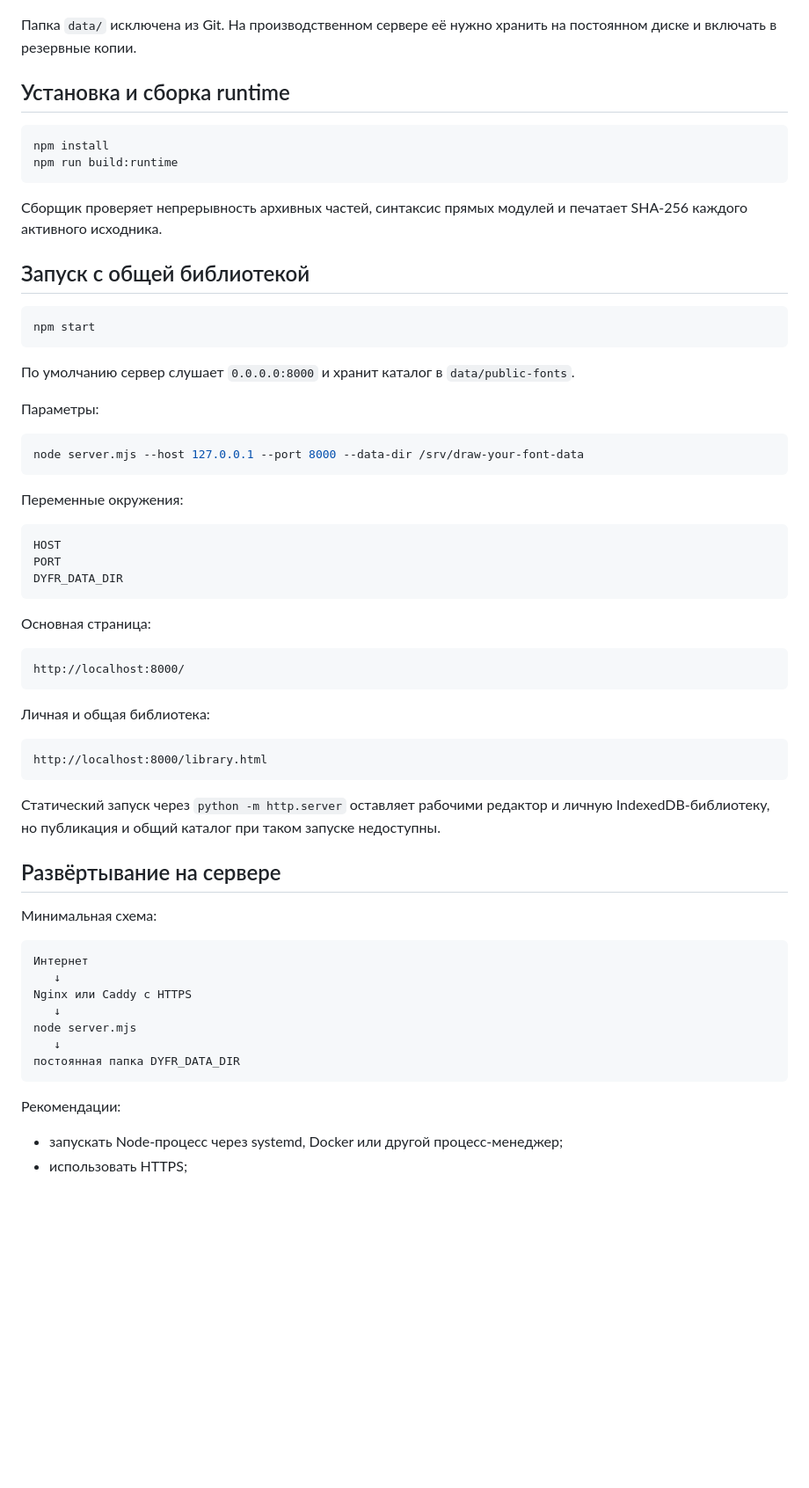
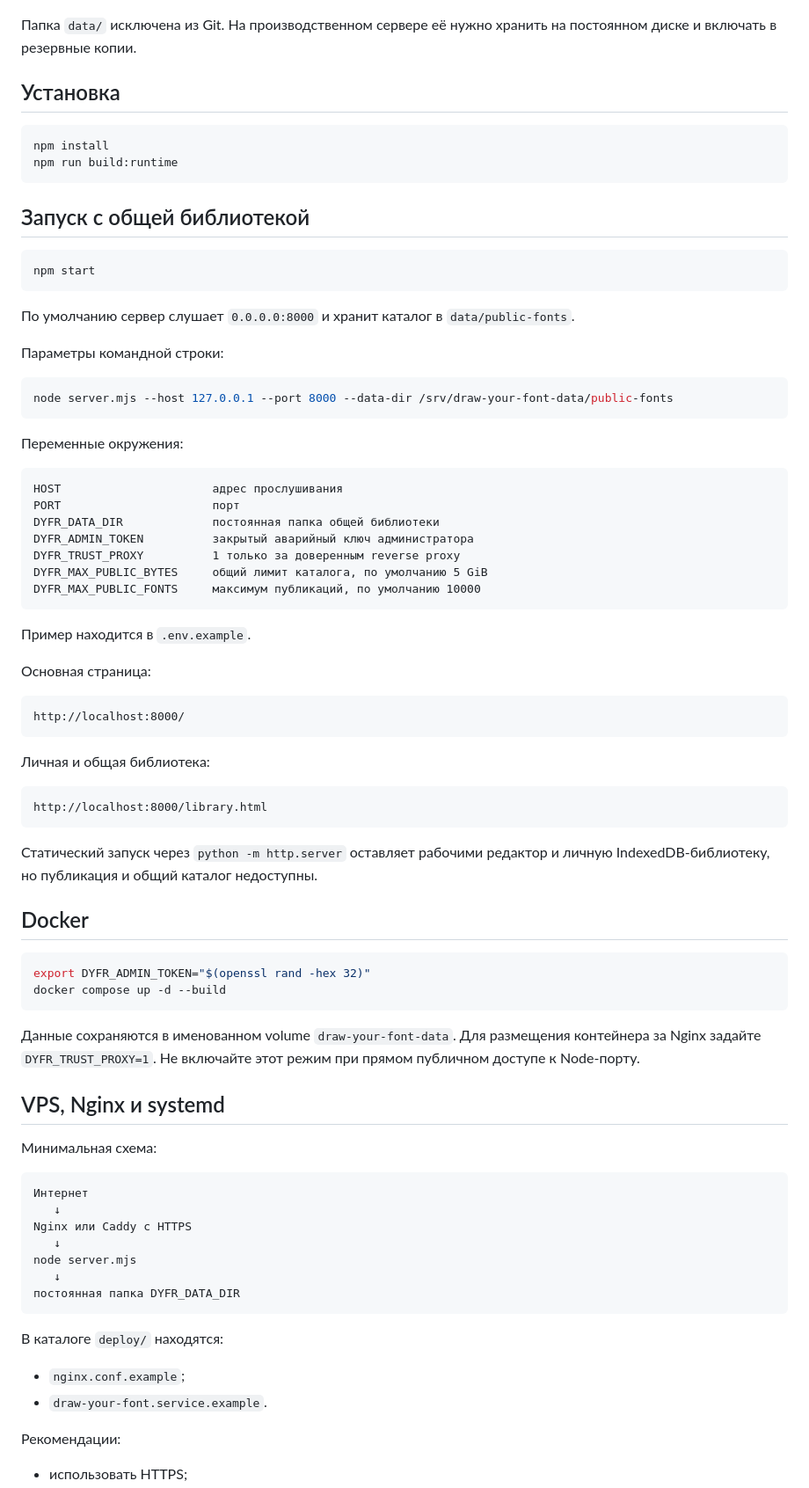
Before and after one commit to Deenfoool/draw-your-font, a Markdown page: README.md, the part around one of its changes. Shown at 88% size. Drawn GitHub-style; blank space fills up the shorter version.

Commit message:
Complete shared library deployment documentation

````diff
--- a/README.md
+++ b/README.md
@@ -79,14 +72,12 @@ data/public-fonts/<publication-id>/
 
 Папка `data/` исключена из Git. На производственном сервере её нужно хранить на постоянном диске и включать в резервные копии.
 
-## Установка и сборка runtime
+## Установка
 
 ```bash
 npm install
 npm run build:runtime
 ```
-
-Сборщик проверяет непрерывность архивных частей, синтаксис прямых модулей и печатает SHA-256 каждого активного исходника.
 
 ## Запуск с общей библиотекой
 
@@ -96,19 +87,25 @@ npm start
 
 По умолчанию сервер слушает `0.0.0.0:8000` и хранит каталог в `data/public-fonts`.
 
-Параметры:
+Параметры командной строки:
 
 ```bash
-node server.mjs --host 127.0.0.1 --port 8000 --data-dir /srv/draw-your-font-data
+node server.mjs --host 127.0.0.1 --port 8000 --data-dir /srv/draw-your-font-data/public-fonts
 ```
 
 Переменные окружения:
 
 ```text
-HOST
-PORT
-DYFR_DATA_DIR
+HOST                      адрес прослушивания
+PORT                      порт
+DYFR_DATA_DIR             постоянная папка общей библиотеки
+DYFR_ADMIN_TOKEN          закрытый аварийный ключ администратора
+DYFR_TRUST_PROXY          1 только за доверенным reverse proxy
+DYFR_MAX_PUBLIC_BYTES     общий лимит каталога, по умолчанию 5 GiB
+DYFR_MAX_PUBLIC_FONTS     максимум публикаций, по умолчанию 10000
 ```
+
+Пример находится в `.env.example`.
 
 Основная страница:
 
@@ -122,9 +119,18 @@ http://localhost:8000/
 http://localhost:8000/library.html
 ```
 
-Статический запуск через `python -m http.server` оставляет рабочими редактор и личную IndexedDB-библиотеку, но публикация и общий каталог при таком запуске недоступны.
+Статический запуск через `python -m http.server` оставляет рабочими редактор и личную IndexedDB-библиотеку, но публикация и общий каталог недоступны.
 
-## Развёртывание на сервере
+## Docker
+
+```bash
+export DYFR_ADMIN_TOKEN="$(openssl rand -hex 32)"
+docker compose up -d --build
+```
+
+Данные сохраняются в именованном volume `draw-your-font-data`. Для размещения контейнера за Nginx задайте `DYFR_TRUST_PROXY=1`. Не включайте этот режим при прямом публичном доступе к Node-порту.
+
+## VPS, Nginx и systemd
 
 Минимальная схема:
 
@@ -138,7 +144,11 @@ node server.mjs
 постоянная папка DYFR_DATA_DIR
 ```
 
+В каталоге `deploy/` находятся:
+
+- `nginx.conf.example`;
+- `draw-your-font.service.example`.
+
 Рекомендации:
 
-- запускать Node-процесс через systemd, Docker или другой процесс-менеджер;
 - использовать HTTPS;
````
Also changed, not shown: other parts of README.md (+42 -51 lines).
